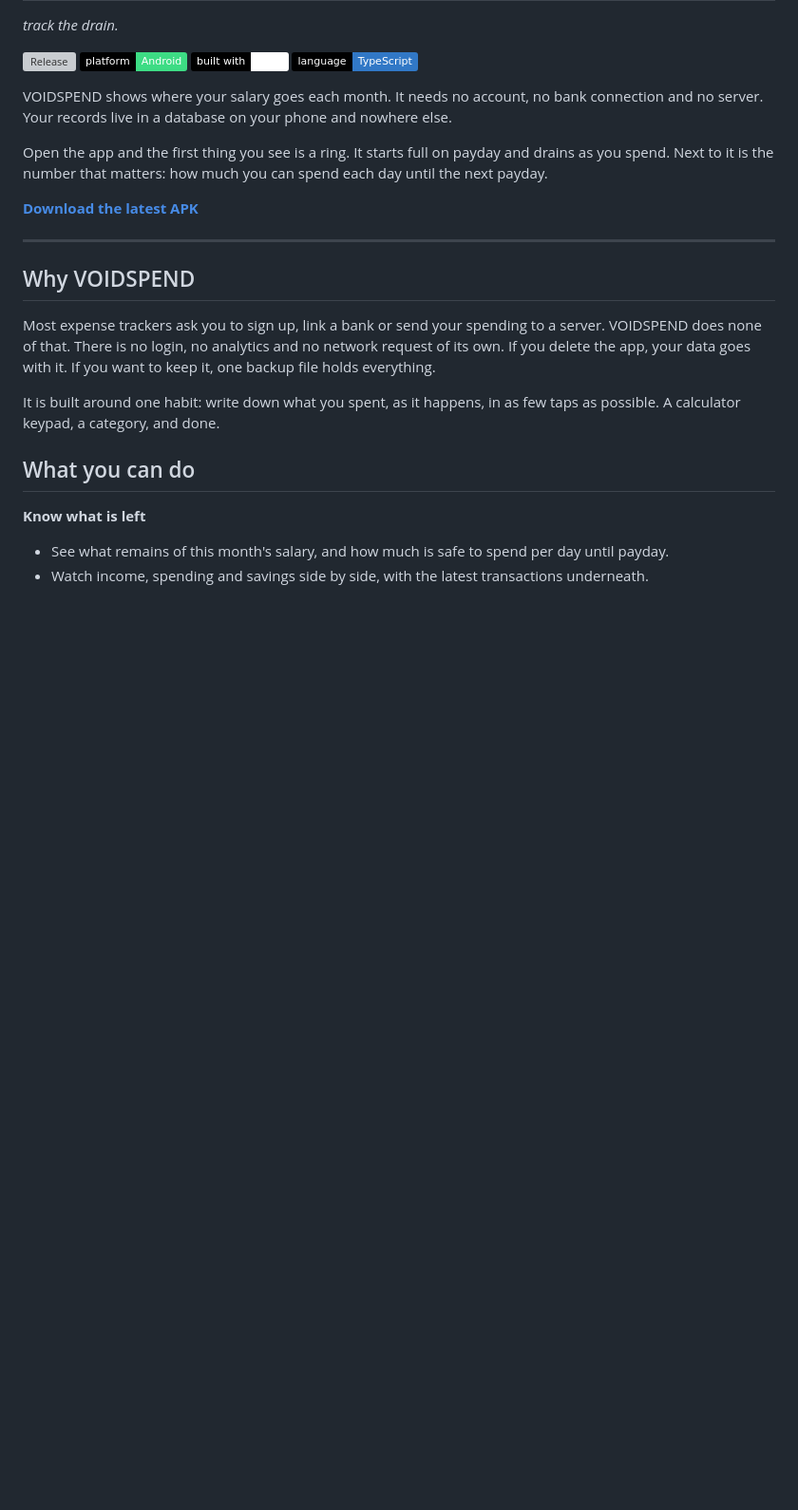
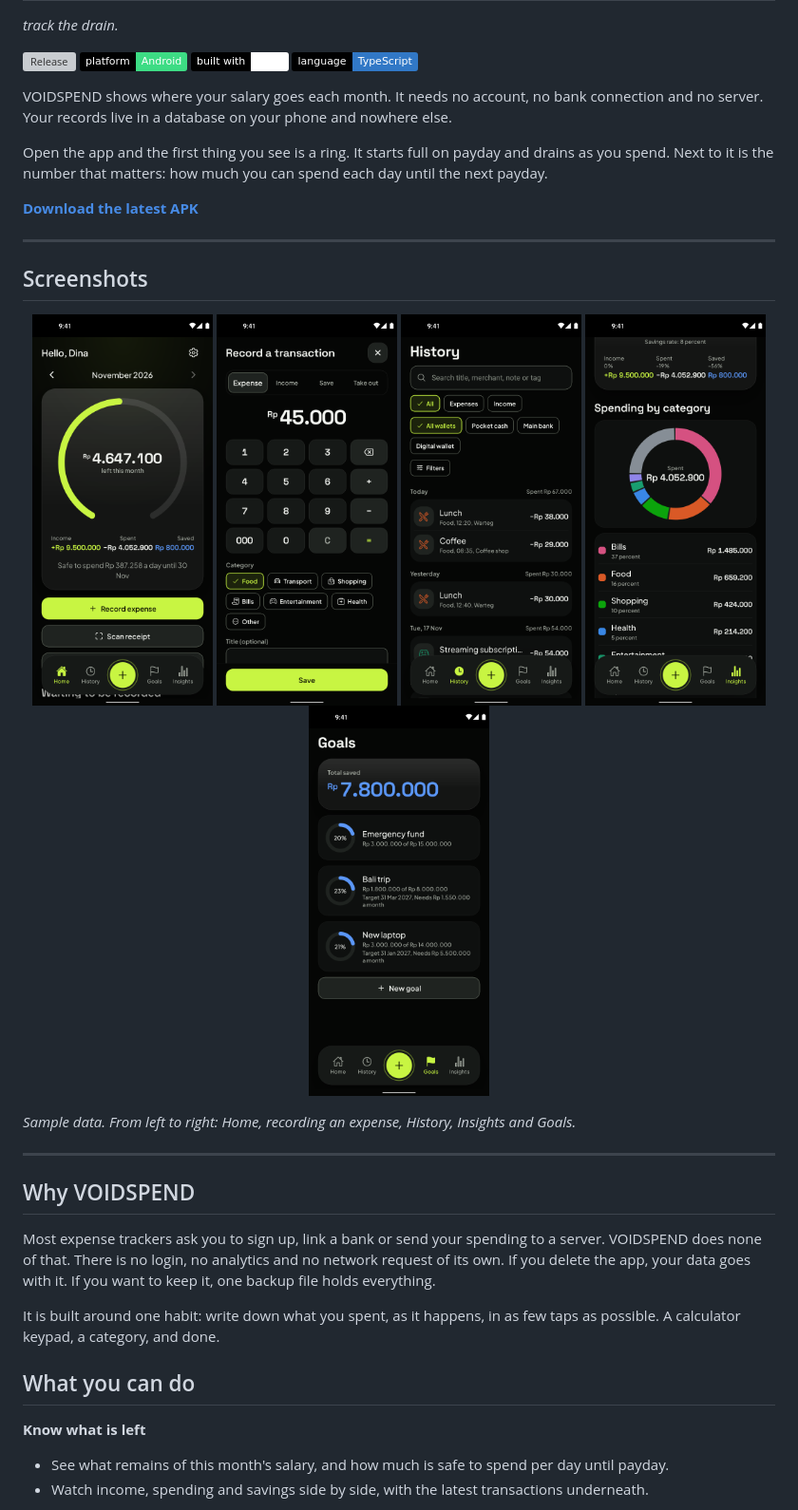
Before and after one commit to itsvein13/voidspend, a Markdown page: README.md, the part around the change. Shown at 95% size. GitHub-like rendering; pictures changed too: docs/screenshots/goals.png (added), docs/screenshots/history.png (added), docs/screenshots/home.png (added); badges without logos; blank space fills up the shorter version; grey boxes are pictures that could not be loaded.

Commit message:
README: add screenshots of the main screens

```diff
--- a/README.md
+++ b/README.md
@@ -12,6 +12,20 @@ VOIDSPEND shows where your salary goes each month. It needs no account, no bank
 Open the app and the first thing you see is a ring. It starts full on payday and drains as you spend. Next to it is the number that matters: how much you can spend each day until the next payday.
 
 **[Download the latest APK](https://github.com/itsvein13/voidspend/releases/latest)**
+
+---
+
+## Screenshots
+
+<p align="center">
+  <img src="docs/screenshots/home.png" width="190" alt="Home: the void ring shows what is left this month and how much is safe to spend each day">
+  <img src="docs/screenshots/record.png" width="190" alt="Recording an expense on a calculator keypad">
+  <img src="docs/screenshots/history.png" width="190" alt="History grouped by day, with search and filters">
+  <img src="docs/screenshots/insights.png" width="190" alt="Insights: spending by category">
+  <img src="docs/screenshots/goals.png" width="190" alt="Savings goals with progress">
+</p>
+
+_Sample data. From left to right: Home, recording an expense, History, Insights and Goals._
 
 ---
 
```
